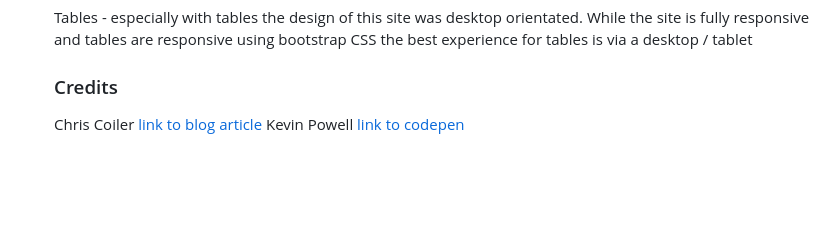
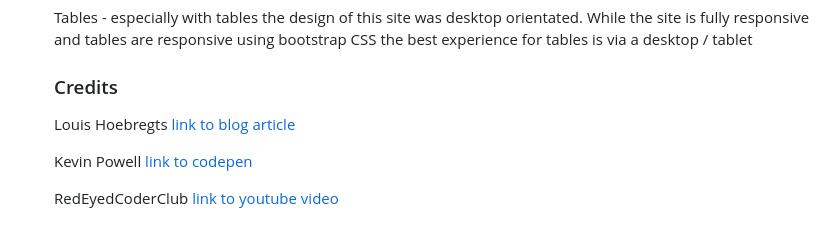
Before and after one commit to Shane-Donlon/ci-pp4-django, a Markdown page: README.md, the part around the change. Rendered like a GitHub page; blank space fills up the shorter version.

Commit message:
Readme credits updated

```diff
--- a/README.md
+++ b/README.md
@@ -181,5 +181,8 @@ While the site is fully responsive and tables are responsive using bootstrap CSS
 
 ### Credits
 
-Chris Coiler [link to blog article](https://css-tricks.com/how-to-animate-the-details-element-using-waapi/)
+Louis Hoebregts [link to blog article](https://css-tricks.com/how-to-animate-the-details-element-using-waapi/)
+
 Kevin Powell [link to codepen](https://codepen.io/kevinpowell/pen/xxyybmj)
+
+RedEyedCoderClub [link to youtube video ](https://www.youtube.com/watch?v=S2gkqC1fmbA&ab_channel=RedEyedCoderClub)
```
